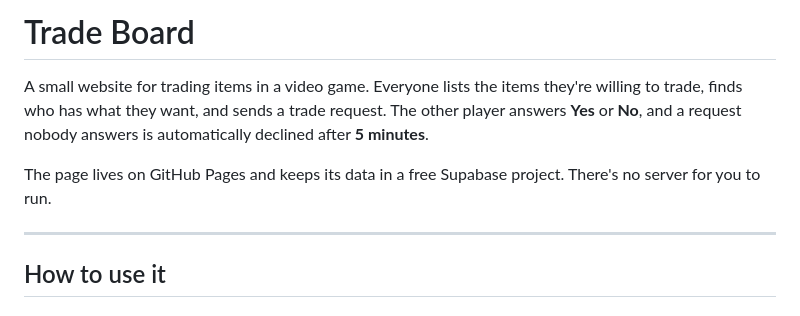
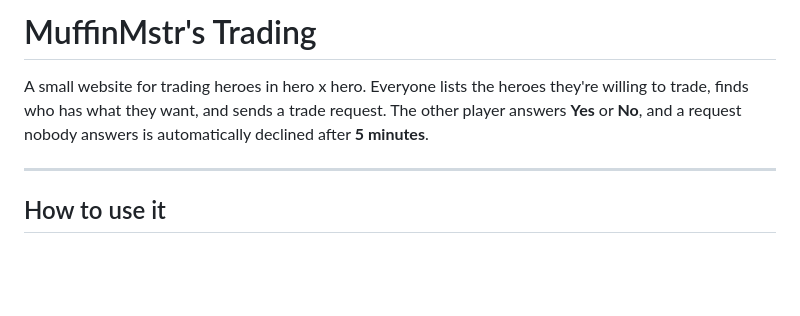
Before and after one commit to muffinmstr/muffinmstr.github.io, a Markdown page: README.md, the part around the change. Drawn GitHub-style; blank space fills up the shorter version.

```diff
--- a/README.md
+++ b/README.md
@@ -1,8 +1,6 @@
-# Trade Board
+# MuffinMstr's Trading
 
-A small website for trading items in a video game. Everyone lists the items they're willing to trade, finds who has what they want, and sends a trade request. The other player answers **Yes** or **No**, and a request nobody answers is automatically declined after **5 minutes**.
-
-The page lives on GitHub Pages and keeps its data in a free Supabase project. There's no server for you to run.
+A small website for trading heroes in hero x hero. Everyone lists the heroes they're willing to trade, finds who has what they want, and sends a trade request. The other player answers **Yes** or **No**, and a request nobody answers is automatically declined after **5 minutes**.
 
 ---
 
```
